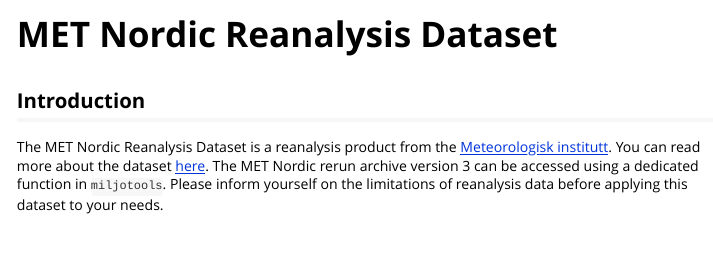
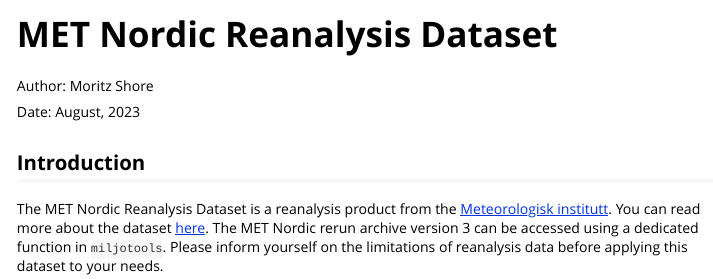
Before and after one commit to moritzshore/miljotools, an R Markdown document (vignettes/metno_reanal.Rmd): the page in a window 1100 px wide, from its top. Rendered offline with R 4.5, knitr and Pandoc, with nearby package versions.

Commit message:
Update metno_reanal.Rmd
add author and date

````diff
--- a/vignettes/metno_reanal.Rmd
+++ b/vignettes/metno_reanal.Rmd
@@ -10,6 +10,9 @@
 ```{r setup, include=FALSE}
 knitr::opts_chunk$set(echo = TRUE)
 ```
+Author: Moritz Shore
+
+Date: August, 2023
 
 ## Introduction
 
````
